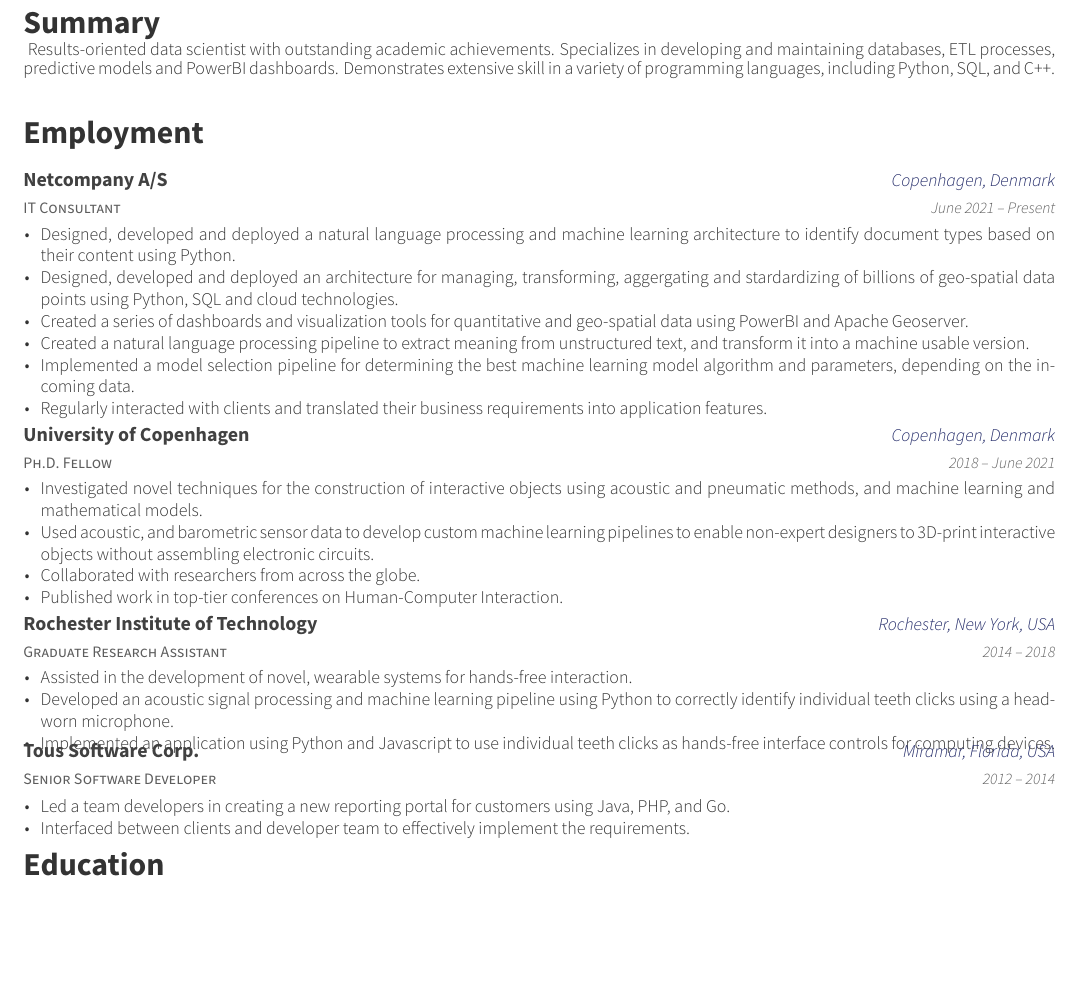
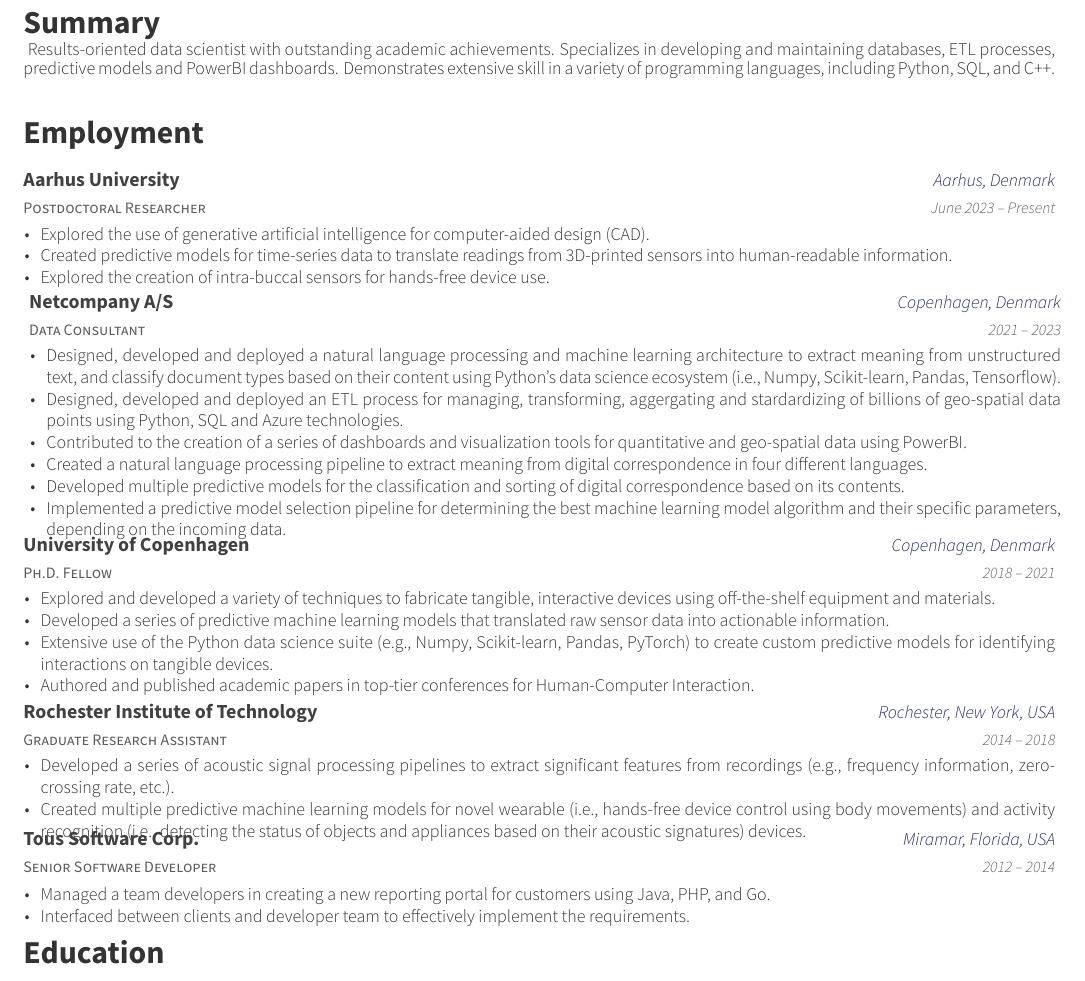
Before and after one commit to ctejada10/cv, a LaTeX CV (resume.tex, which reads resume/employment.tex): part of the page, cut so that both start at the same text, the shorter picture padded with empty space. Compiled offline with XeLaTeX.

Commit message:
New employment descriptions

```diff
--- a/resume/employment.tex
+++ b/resume/employment.tex
@@ -3,27 +3,42 @@
 
 \begin{cventries}
   \cventry
-    {IT Consultant}
+    {Postdoctoral Researcher}
+    {Aarhus University}
+    {Aarhus, Denmark}
+    {June 2023 -- Present}
+    {
+      \begin{cvitems}
+        \item Explored the use of generative artificial intelligence for computer-aided design (CAD).
+        \item Created predictive models for time-series data to translate
+        readings from 3D-printed sensors into human-readable information.
+        \item Explored the creation of intra-buccal sensors for hands-free
+        device use.
+      \end{cvitems}
+      \vspace{1em}
+    }
+  \cventry
+    {Data Consultant}
     {Netcompany A/S}
     {Copenhagen, Denmark}
-    {June 2021 -- Present}
+    {2021 -- 2023}
     {
       \begin{cvitems}
         \item Designed, developed and deployed a natural language processing and
-        machine learning architecture to identify document types based on their
-        content using Python.
-        \item Designed, developed and deployed an architecture for managing,
+        machine learning architecture to extract meaning from unstructured text,
+        and classify document types based on their content using Python's data
+        science ecosystem (i.e., Numpy, Scikit-learn, Pandas, Tensorflow).
+        \item Designed, developed and deployed an ETL process for managing,
         transforming, aggergating and stardardizing of billions of geo-spatial
-        data points using Python, SQL and cloud technologies.
-        \item Created a series of dashboards and visualization tools for
-        quantitative and geo-spatial data using PowerBI and Apache Geoserver.
-        \item Created a natural language processing pipeline to extract meaning
-        from unstructured text, and transform it into a machine usable version.
-        \item Implemented a model selection pipeline for determining the best
-        machine learning model algorithm and parameters, depending on the
-        incoming data.
-        \item Regularly interacted with clients and translated their business
-        requirements into application features.
+        data points using Python, SQL and Azure technologies.
+        \item Contributed to the creation of a series of dashboards and
+        visualization tools for quantitative and geo-spatial data using PowerBI.
+        \item Created a natural language processing pipeline to extract meaning from digital correspondence in four different languages.
+        \item Developed multiple predictive models for the classification and
+        sorting of digital correspondence based on its contents.
+        \item Implemented a predictive model selection pipeline for determining
+        the best machine learning model algorithm and their specific parameters,
+        depending on the incoming data.
       \end{cvitems}
       \vspace{1em}
     }
@@ -32,18 +47,19 @@
     {Ph.D. Fellow}
     {University of Copenhagen}
     {Copenhagen, Denmark}
-    {2018 -- June 2021}
+    {2018 -- 2021}
     {
       \begin{cvitems}
-        \item Investigated novel techniques for the construction of
-          interactive objects using acoustic and pneumatic methods, and machine
-          learning and mathematical models.
-        \item Used acoustic, and barometric sensor data to develop custom
-          machine learning pipelines to enable non-expert designers to 3D-print
-          interactive objects without assembling electronic circuits.
-        \item Collaborated with researchers from across the globe.
-        \item Published work in top-tier conferences on Human-Computer
-          Interaction.
+        \item Explored and developed a variety of techniques to fabricate
+        tangible, interactive devices using off-the-shelf equipment and
+        materials.
+        \item Developed a series of predictive machine learning models that
+        translated raw sensor data into actionable information.
+        \item Extensive use of the Python data science suite (e.g., Numpy,
+        Scikit-learn, Pandas, PyTorch) to create custom predictive models for
+        identifying interactions on tangible devices.
+        \item Authored and published academic papers in top-tier conferences for
+        Human-Computer Interaction.
       \end{cvitems}
       \vspace{1em}
     }
@@ -55,14 +71,13 @@
     {2014 -- 2018}
     {
       \begin{cvitems}
-        \item Assisted in the development of novel, wearable systems for
-          hands-free interaction.
-        \item Developed an acoustic signal processing and machine learning
-          pipeline using Python to correctly identify individual teeth clicks
-          using a head-worn microphone.
-        \item Implemented an application using Python and Javascript to use
-          individual teeth clicks as hands-free interface controls for
-          computing devices.
+        \item Developed a series of acoustic signal processing pipelines to
+        extract significant features from recordings (e.g., frequency
+        information, zero-crossing rate, etc.).
+        \item Created multiple predictive machine learning models for novel
+        wearable (i.e., hands-free device control using body movements)
+        and activity recognition (i.e., detecting the status of objects and
+        appliances based on their acoustic signatures) devices.
       \end{cvitems}
     }
 
@@ -73,7 +88,7 @@
     {2012 -- 2014}
     {
       \begin{cvitems}
-        \item Led a team developers in creating a new reporting portal for
+        \item Managed a team developers in creating a new reporting portal for
           customers using Java, PHP, and Go.
         \item Interfaced between clients and developer team to effectively
           implement the requirements.
```
